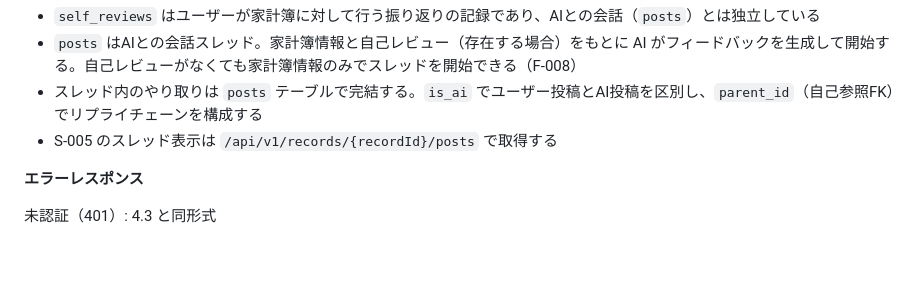
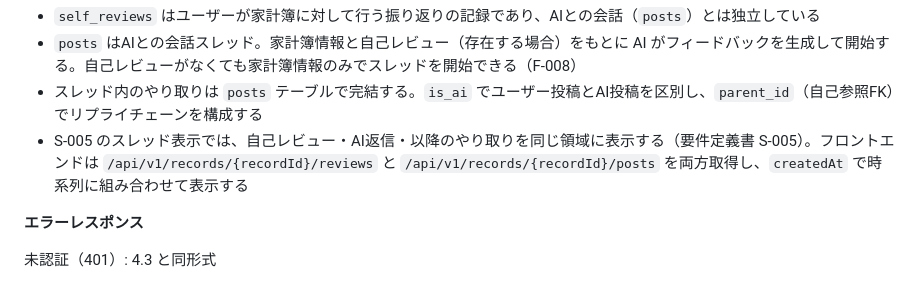
Before and after one commit to space-musicacct/resmane, a Markdown page: docs/API設計/API設計書.md, the part around the change. GitHub-like rendering; blank space fills up the shorter version.

Commit message:
S-005のスレッド表示はreviews+postsを組み合わせる旨を明記

```diff
--- a/docs/API設計/API設計書.md
+++ b/docs/API設計/API設計書.md
@@ -699,7 +699,7 @@
 - `self_reviews` はユーザーが家計簿に対して行う振り返りの記録であり、AIとの会話（`posts`）とは独立している
 - `posts` はAIとの会話スレッド。家計簿情報と自己レビュー（存在する場合）をもとに AI がフィードバックを生成して開始する。自己レビューがなくても家計簿情報のみでスレッドを開始できる（F-008）
 - スレッド内のやり取りは `posts` テーブルで完結する。`is_ai` でユーザー投稿とAI投稿を区別し、`parent_id`（自己参照FK）でリプライチェーンを構成する
-- S-005 のスレッド表示は `/api/v1/records/{recordId}/posts` で取得する
+- S-005 のスレッド表示では、自己レビュー・AI返信・以降のやり取りを同じ領域に表示する（要件定義書 S-005）。フロントエンドは `/api/v1/records/{recordId}/reviews` と `/api/v1/records/{recordId}/posts` を両方取得し、`createdAt` で時系列に組み合わせて表示する
 
 **エラーレスポンス**
 
```
